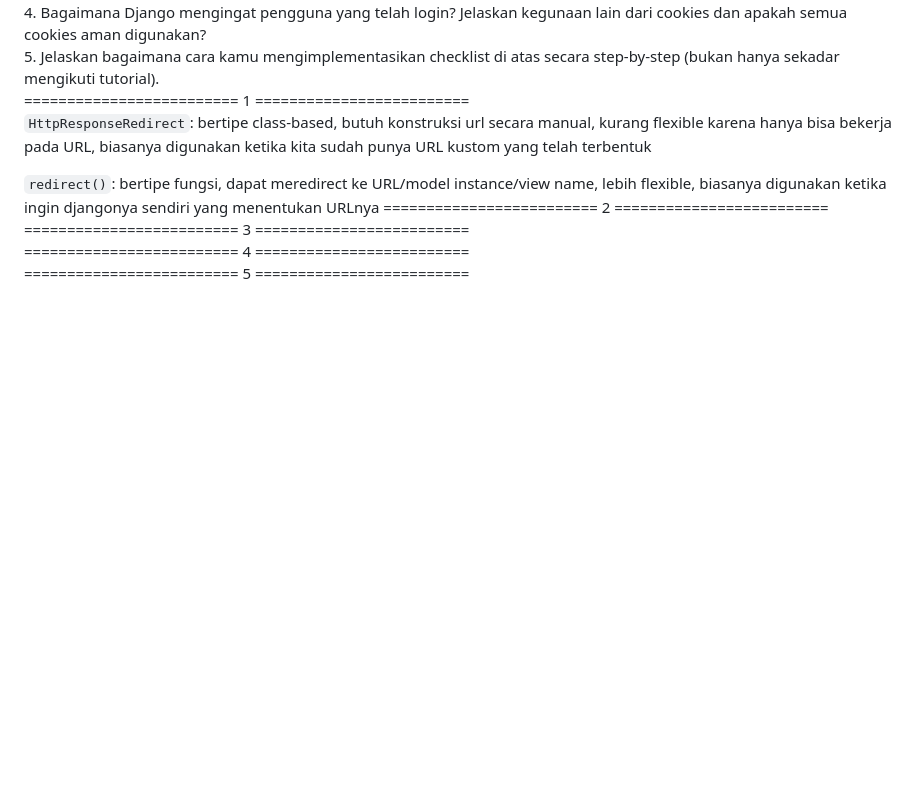
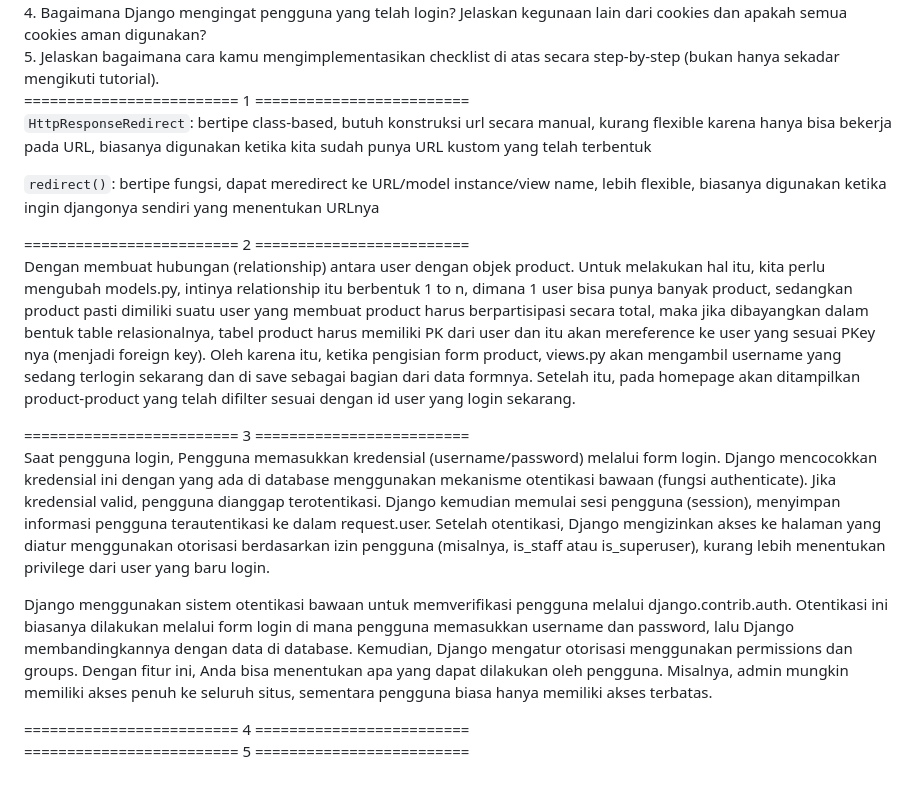
Before and after one commit to scarf-y/capybara-corner, a Markdown page: README.md, the part around the change. Drawn GitHub-style; blank space fills up the shorter version.

```diff
--- a/README.md
+++ b/README.md
@@ -127,7 +127,21 @@ Foto penggunaan POSTMAN
 biasanya digunakan ketika kita sudah punya URL kustom yang telah terbentuk
 
 ``redirect()``: bertipe fungsi, dapat meredirect ke URL/model instance/view name, lebih flexible, biasanya digunakan ketika ingin djangonya sendiri yang menentukan URLnya
+
 ========================= 2 =========================<br />
+Dengan membuat hubungan (relationship) antara user dengan objek product. Untuk melakukan hal itu, kita perlu mengubah models.py, intinya
+relationship itu berbentuk 1 to n, dimana 1 user bisa punya banyak product, sedangkan product pasti dimiliki suatu user yang membuat product
+harus berpartisipasi secara total, maka jika dibayangkan dalam bentuk table relasionalnya, tabel product harus memiliki PK dari user dan itu
+akan mereference ke user yang sesuai PKey nya (menjadi foreign key).
+Oleh karena itu, ketika pengisian form product, views.py akan mengambil username yang sedang terlogin sekarang dan di save sebagai bagian
+dari data formnya. Setelah itu, pada homepage akan ditampilkan product-product yang telah difilter sesuai dengan id user yang login sekarang.
+
 ========================= 3 =========================<br />
+Saat pengguna login, Pengguna memasukkan kredensial (username/password) melalui form login.
+Django mencocokkan kredensial ini dengan yang ada di database menggunakan mekanisme otentikasi bawaan (fungsi authenticate).
+Jika kredensial valid, pengguna dianggap terotentikasi. Django kemudian memulai sesi pengguna (session), menyimpan informasi pengguna terautentikasi ke dalam request.user. Setelah otentikasi, Django mengizinkan akses ke halaman yang diatur menggunakan otorisasi berdasarkan izin pengguna (misalnya, is_staff atau is_superuser), kurang lebih menentukan privilege dari user yang baru login.
+
+Django menggunakan sistem otentikasi bawaan untuk memverifikasi pengguna melalui django.contrib.auth. Otentikasi ini biasanya dilakukan melalui form login di mana pengguna memasukkan username dan password, lalu Django membandingkannya dengan data di database. Kemudian, Django mengatur otorisasi menggunakan permissions dan groups. Dengan fitur ini, Anda bisa menentukan apa yang dapat dilakukan oleh pengguna. Misalnya, admin mungkin memiliki akses penuh ke seluruh situs, sementara pengguna biasa hanya memiliki akses terbatas.
+
 ========================= 4 =========================<br />
 ========================= 5 =========================<br />
```
